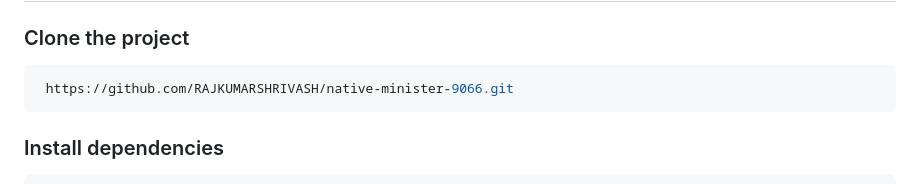
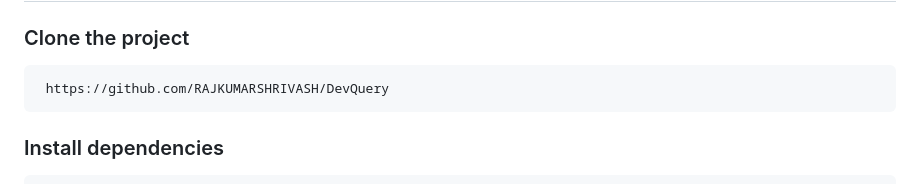
Before and after one commit to RAJKUMARSHRIVASH/DevQuery, a Markdown page: README.md, the part around the change. Rendered like a GitHub page.

````diff
--- a/README.md
+++ b/README.md
@@ -53,7 +53,7 @@ This is a Stack Overflow clone project where at ask page you can post your quest
 ### Clone the project
 
 ```bash
- https://github.com/RAJKUMARSHRIVASH/native-minister-9066.git
+ https://github.com/RAJKUMARSHRIVASH/DevQuery
 ```
 
 ### Install dependencies
````
